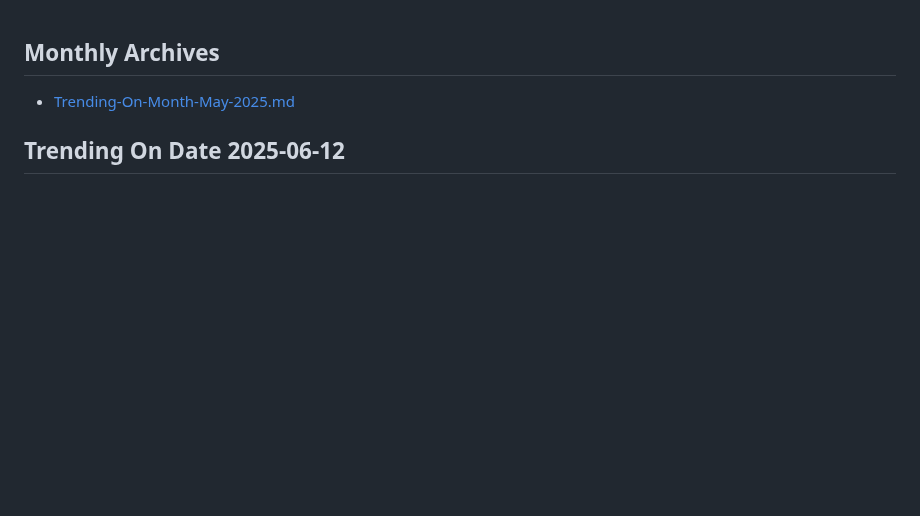
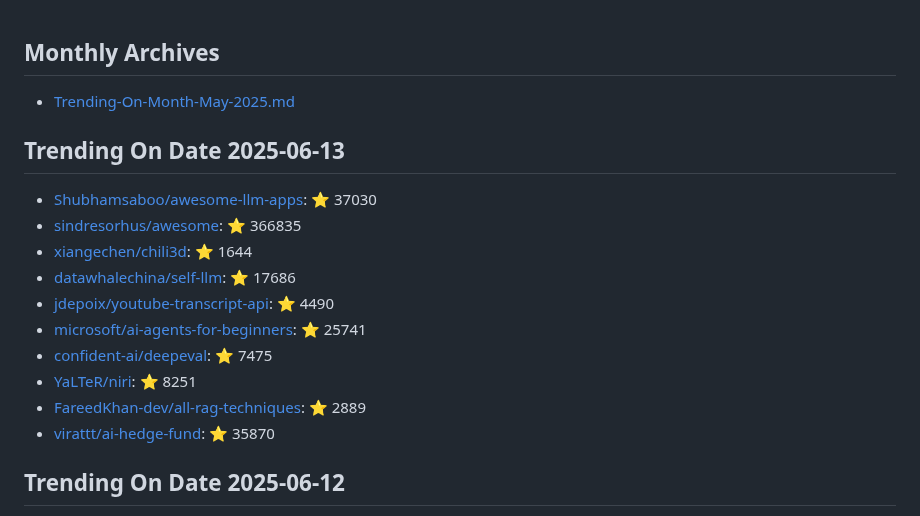
Before and after one commit to maheshndev/Trending-Repositories, a Markdown page: README.md, the part around the change. GitHub-like rendering; blank space fills up the shorter version.

Commit message:
Update trending repositories for 2025-06-13

```diff
--- a/README.md
+++ b/README.md
@@ -1,6 +1,19 @@
 ## Monthly Archives
 
 - [Trending-On-Month-May-2025.md](./Trending-On-Month-May-2025.md)
+
+## Trending On Date 2025-06-13
+
+- [Shubhamsaboo/awesome-llm-apps](https://github.com/Shubhamsaboo/awesome-llm-apps): ⭐ 37030
+- [sindresorhus/awesome](https://github.com/sindresorhus/awesome): ⭐ 366835
+- [xiangechen/chili3d](https://github.com/xiangechen/chili3d): ⭐ 1644
+- [datawhalechina/self-llm](https://github.com/datawhalechina/self-llm): ⭐ 17686
+- [jdepoix/youtube-transcript-api](https://github.com/jdepoix/youtube-transcript-api): ⭐ 4490
+- [microsoft/ai-agents-for-beginners](https://github.com/microsoft/ai-agents-for-beginners): ⭐ 25741
+- [confident-ai/deepeval](https://github.com/confident-ai/deepeval): ⭐ 7475
+- [YaLTeR/niri](https://github.com/YaLTeR/niri): ⭐ 8251
+- [FareedKhan-dev/all-rag-techniques](https://github.com/FareedKhan-dev/all-rag-techniques): ⭐ 2889
+- [virattt/ai-hedge-fund](https://github.com/virattt/ai-hedge-fund): ⭐ 35870
 
 ## Trending On Date 2025-06-12
 
```
